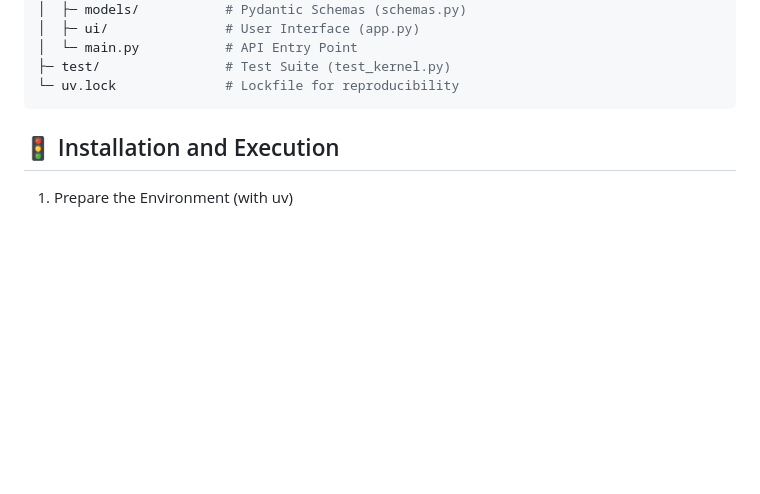
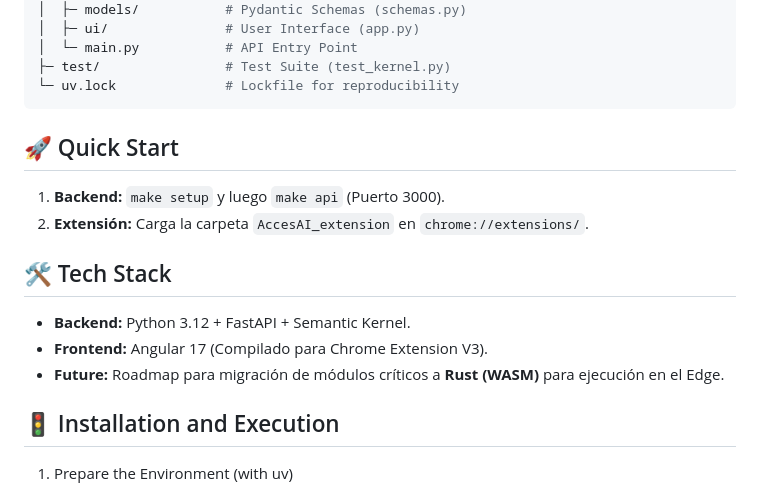
Before and after one commit to Jorge-de-la-Flor/Hackathon-Innovation-Challenge-2026, a Markdown page: README.md, the part around one of its changes. Drawn GitHub-style; blank space fills up the shorter version.

````diff
--- a/README.md
+++ b/README.md
@@ -55,6 +55,17 @@ Hackathon-Innovation-Challenge-2026
 ├─ test/                # Test Suite (test_kernel.py)
 └─ uv.lock              # Lockfile for reproducibility
 ```
+
+## 🚀 Quick Start
+
+1. **Backend:** `make setup` y luego `make api` (Puerto 3000).
+2. **Extensión:** Carga la carpeta `AccesAI_extension` en `chrome://extensions/`.
+
+## 🛠️ Tech Stack
+
+- **Backend:** Python 3.12 + FastAPI + Semantic Kernel.
+- **Frontend:** Angular 17 (Compilado para Chrome Extension V3).
+- **Future:** Roadmap para migración de módulos críticos a **Rust (WASM)** para ejecución en el Edge.
 
 ## 🚦 Installation and Execution
 
````
Also changed, not shown: other parts of README.md (+62 -0 lines).
